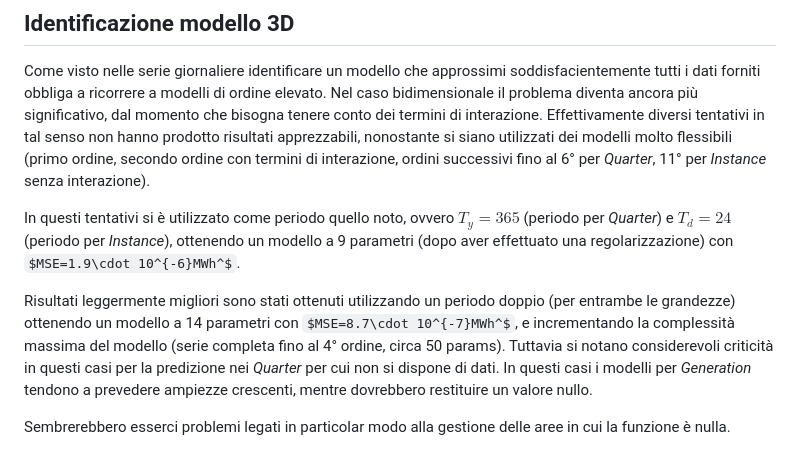
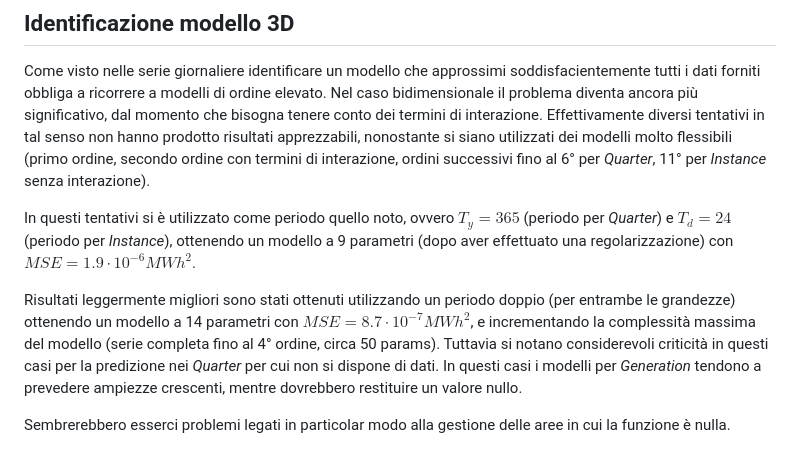
Before and after one commit to GiulioP23/MOPTA-tesi-presti, a Markdown page: documenti/solar.md, the part around the change. GitHub-like rendering; some formulas as TeX source.

```diff
--- a/documenti/solar.md
+++ b/documenti/solar.md
@@ -130,9 +130,9 @@ Modello migliore (test F) per *Q1*:
 Come visto nelle serie giornaliere identificare un modello che approssimi soddisfacientemente tutti i dati forniti obbliga a ricorrere a modelli di ordine elevato. Nel caso bidimensionale il problema diventa ancora più significativo, dal momento che bisogna tenere conto dei termini di interazione.
 Effettivamente diversi tentativi in tal senso non hanno prodotto risultati apprezzabili, nonostante si siano utilizzati dei modelli molto flessibili (primo ordine, secondo ordine con termini di interazione, ordini successivi fino al 6° per *Quarter*, 11° per *Instance* senza interazione).
 
-In questi tentativi si è utilizzato come periodo quello noto, ovvero $T_y=365$ (periodo per *Quarter*) e $T_d=24$ (periodo per *Instance*), ottenendo un modello a 9 parametri (dopo aver effettuato una regolarizzazione) con $MSE=1.9\cdot 10^{-6}MWh^$.
+In questi tentativi si è utilizzato come periodo quello noto, ovvero $T_y=365$ (periodo per *Quarter*) e $T_d=24$ (periodo per *Instance*), ottenendo un modello a 9 parametri (dopo aver effettuato una regolarizzazione) con $MSE=1.9\cdot10^{-6}MWh^2$.
 
-Risultati leggermente migliori sono stati ottenuti utilizzando un periodo doppio (per entrambe le grandezze) ottenendo un modello a 14 parametri con $MSE=8.7\cdot 10^{-7}MWh^$, e incrementando la complessità massima del modello (serie completa fino al 4° ordine, circa 50 params).
+Risultati leggermente migliori sono stati ottenuti utilizzando un periodo doppio (per entrambe le grandezze) ottenendo un modello a 14 parametri con $MSE=8.7\cdot10^{-7}MWh^2$, e incrementando la complessità massima del modello (serie completa fino al 4° ordine, circa 50 params).
 Tuttavia si notano considerevoli criticità in questi casi per la predizione nei *Quarter* per cui non si dispone di dati. In questi casi i modelli per *Generation* tendono a prevedere ampiezze crescenti, mentre dovrebbero restituire un valore nullo.
 
 
```
